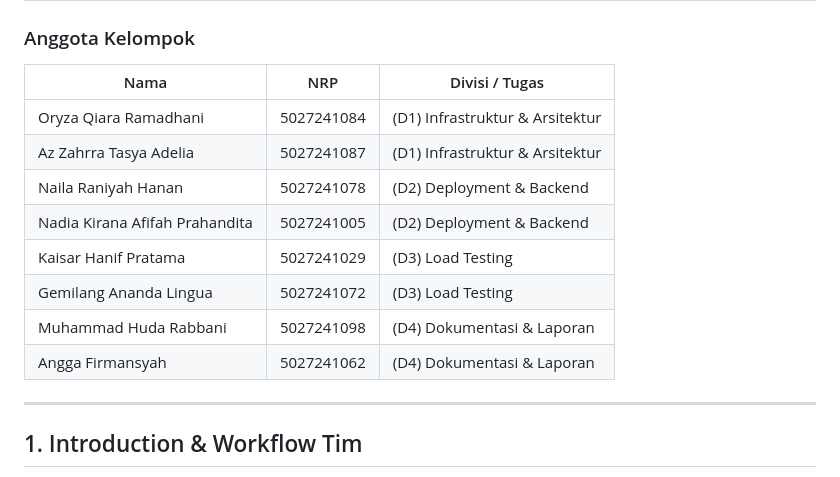
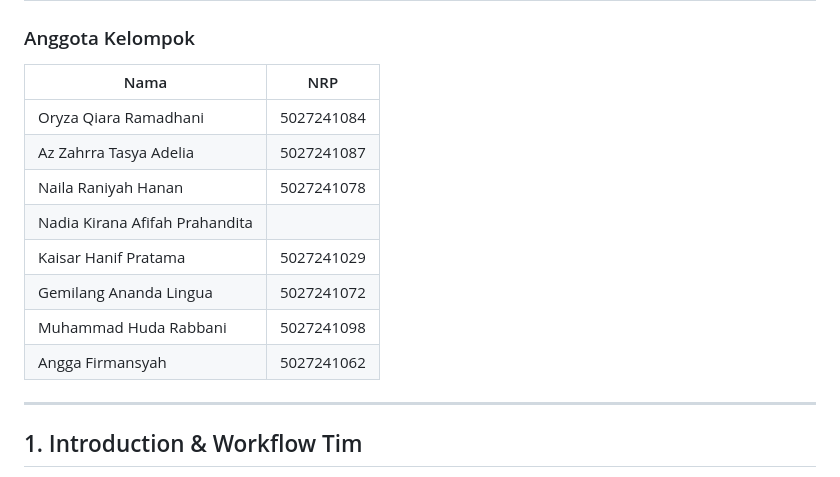
Before and after one commit to oooryzaaa/FP-TKA-C02, a Markdown page: README laporan fix.md, the part around the change. Rendered like a GitHub page.

Commit message:
Update team member table format in README
Removed division and task columns from the team member table in the README.

```diff
--- a/README laporan fix.md
+++ b/README laporan fix.md
@@ -3,16 +3,16 @@
 
 ### Anggota Kelompok
 
-| Nama | NRP | Divisi / Tugas |
-|------|-----|----------------|
-| Oryza Qiara Ramadhani | 5027241084 | (D1) Infrastruktur & Arsitektur |
-| Az Zahrra Tasya Adelia | 5027241087 | (D1) Infrastruktur & Arsitektur |
-| Naila Raniyah Hanan | 5027241078 | (D2) Deployment & Backend |
-| Nadia Kirana Afifah Prahandita | 5027241005 | (D2) Deployment & Backend |
-| Kaisar Hanif Pratama | 5027241029 | (D3) Load Testing |
-| Gemilang Ananda Lingua | 5027241072 | (D3) Load Testing |
-| Muhammad Huda Rabbani | 5027241098 | (D4) Dokumentasi & Laporan |
-| Angga Firmansyah | 5027241062 | (D4) Dokumentasi & Laporan |
+| Nama | NRP |
+|------|-----|
+| Oryza Qiara Ramadhani | 5027241084 |
+| Az Zahrra Tasya Adelia | 5027241087 |
+| Naila Raniyah Hanan | 5027241078 |
+| Nadia Kirana Afifah Prahandita |
+| Kaisar Hanif Pratama | 5027241029 |
+| Gemilang Ananda Lingua | 5027241072 |
+| Muhammad Huda Rabbani | 5027241098 |
+| Angga Firmansyah | 5027241062 |
 
 ---
 
```
